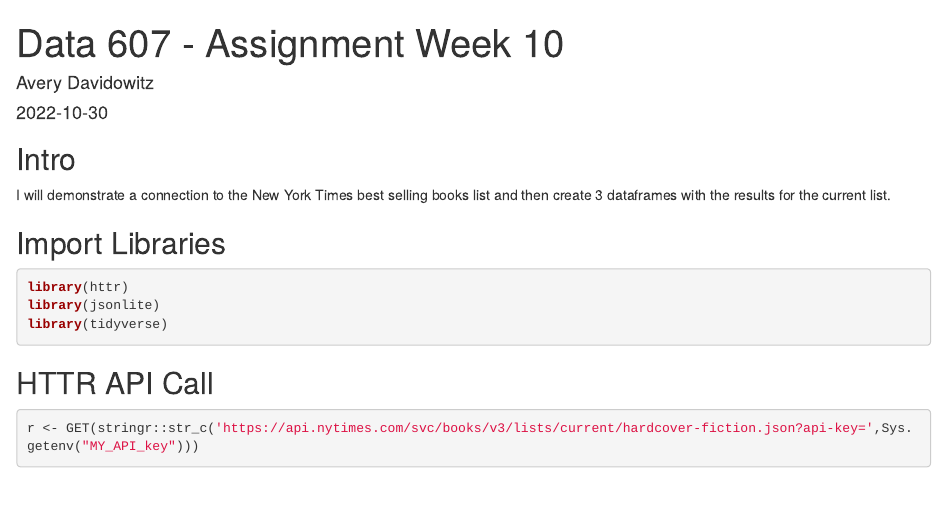
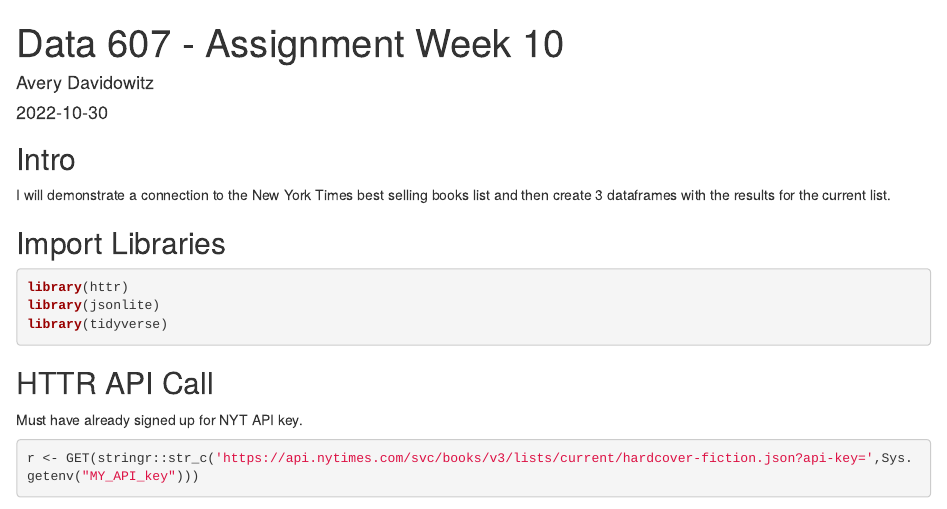
Before and after one commit to adavidowitz100/DATA607, an R Markdown document (Assignment10/assignment_week10.Rmd): the page in a window 1100 px wide, from its top. Rendered offline with R 4.5, knitr and Pandoc, with nearby package versions; some code elsewhere in the file could not run offline.

Commit message:
comment add

````diff
--- a/Assignment10/assignment_week10.Rmd
+++ b/Assignment10/assignment_week10.Rmd
@@ -21,6 +21,7 @@ library(tidyverse)
 ```
 
 ## HTTR API Call
+Must have already signed up for NYT API key.
 ```{r}
 r <- GET(stringr::str_c('https://api.nytimes.com/svc/books/v3/lists/current/hardcover-fiction.json?api-key=',Sys.getenv("MY_API_key")))
 http_status(r)$message
````
